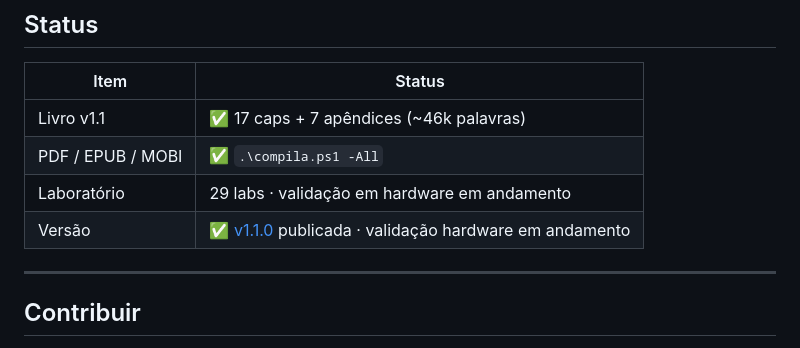
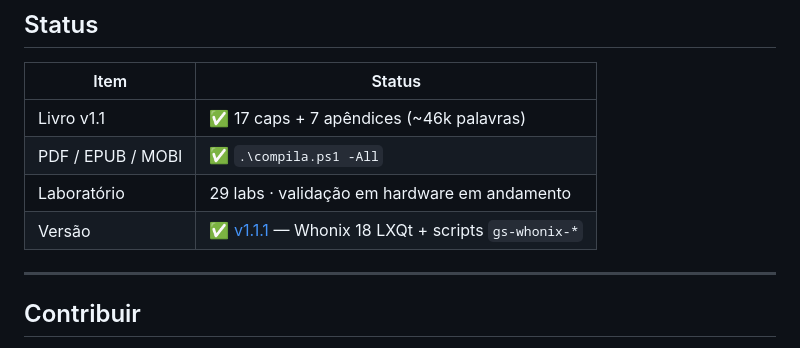
Before and after one commit to VIPs-com/Guardiao-Soberano, a Markdown page: README.md, the part around the change. Rendered like a GitHub page.

Commit message:
docs(release): prepara v1.1.1 — Whonix LXQt, manuscrito e CHANGELOG

```diff
--- a/README.md
+++ b/README.md
@@ -81,7 +81,7 @@ Ou navegue [`manuscrito/`](manuscrito/) diretamente aqui no GitHub.
 | Livro v1.1 | ✅ 17 caps + 7 apêndices (~46k palavras) |
 | PDF / EPUB / MOBI | ✅ `.\compila.ps1 -All` |
 | Laboratório | 29 labs · validação em hardware em andamento |
-| Versão | ✅ [v1.1.0](https://github.com/VIPs-com/Guardiao-Soberano/releases/tag/v1.1.0) publicada · validação hardware em andamento |
+| Versão | ✅ [v1.1.1](https://github.com/VIPs-com/Guardiao-Soberano/releases/tag/v1.1.1) — Whonix 18 LXQt + scripts `gs-whonix-*` |
 
 ---
 
```
Also changed, not shown: CHANGELOG.md (+12 -2 lines).
